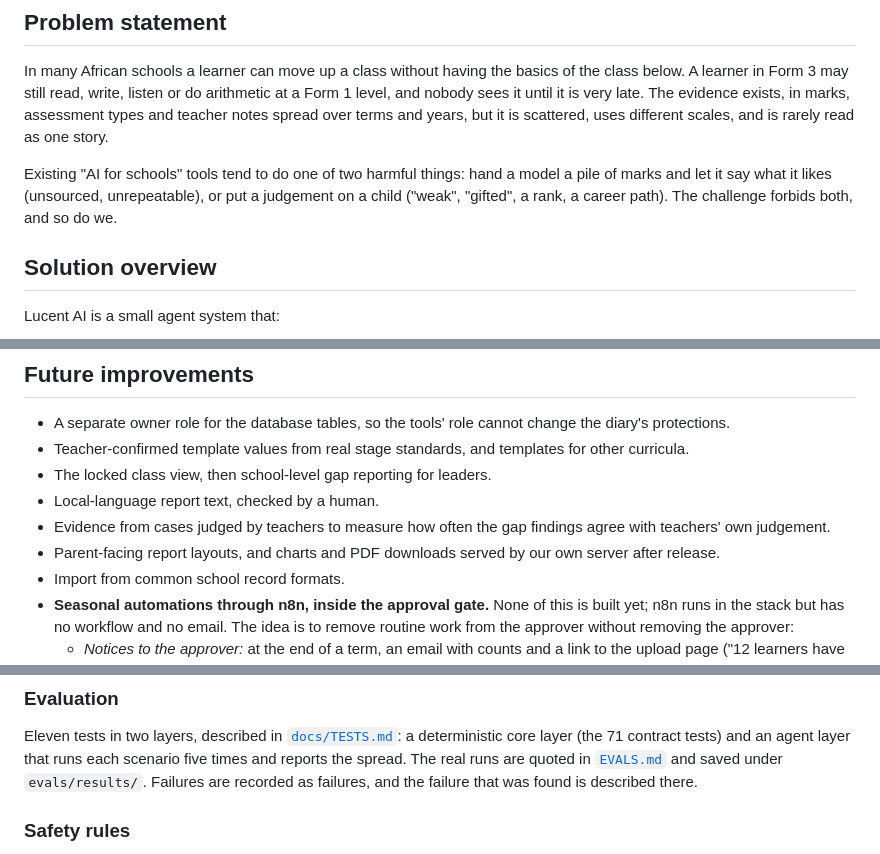
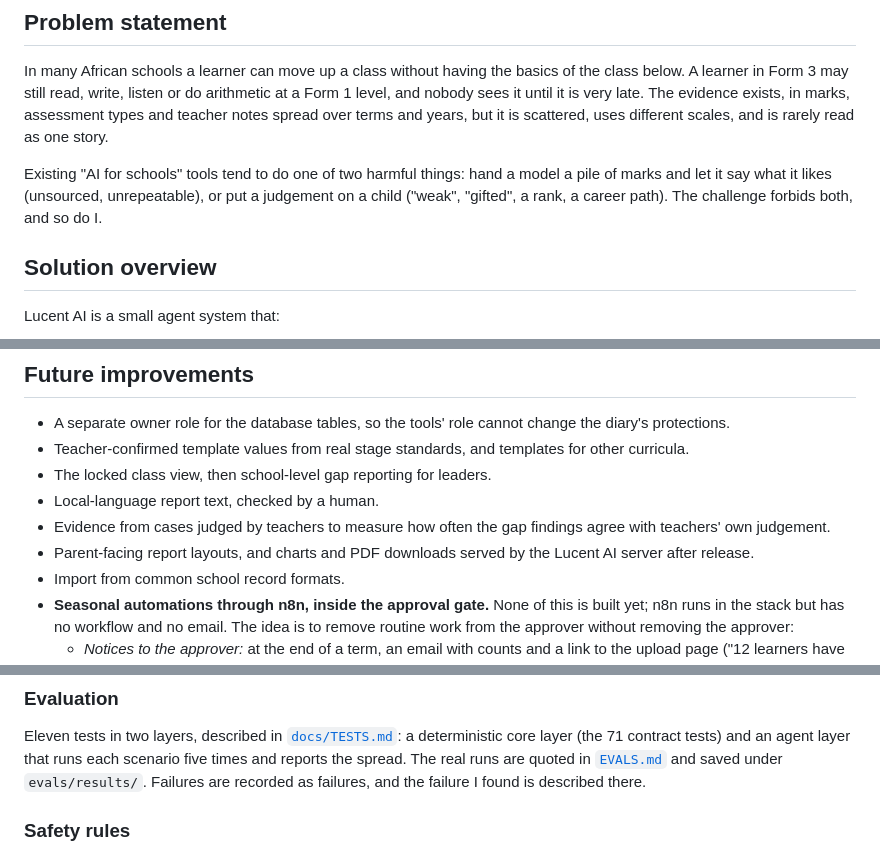
Before and after one commit to Sedoid/MDEIS, a Markdown page: README.md, 3 parts joined by grey strips. Drawn GitHub-style.

```diff
--- a/README.md
+++ b/README.md
@@ -43,7 +38,7 @@ as one story.
 
 Existing "AI for schools" tools tend to do one of two harmful things: hand a model a pile of
 marks and let it say what it likes (unsourced, unrepeatable), or put a judgement on a child
-("weak", "gifted", a rank, a career path). The challenge forbids both, and so do we.
+("weak", "gifted", a rank, a career path). The challenge forbids both, and so do I.
 
 ## Solution overview
 
@@ -302,7 +300,7 @@ Nothing reaches a parent or teacher outside this gate.
 - Local-language report text, checked by a human.
 - Evidence from cases judged by teachers to measure how often the gap findings agree with
   teachers' own judgement.
-- Parent-facing report layouts, and charts and PDF downloads served by our own server after
+- Parent-facing report layouts, and charts and PDF downloads served by the Lucent AI server after
   release.
 - Import from common school record formats.
 - **Seasonal automations through n8n, inside the approval gate.** None of this is built yet; n8n runs in
@@ -328,7 +326,7 @@ Nothing reaches a parent or teacher outside this gate.
 Eleven tests in two layers, described in [`docs/TESTS.md`](docs/TESTS.md): a deterministic core
 layer (the 71 contract tests) and an agent layer that runs each scenario five times and reports the
 spread. The real runs are quoted in [`EVALS.md`](EVALS.md) and saved under `evals/results/`. Failures
-are recorded as failures, and the failure that was found is described there.
+are recorded as failures, and the failure I found is described there.
 
 ### Safety rules
 
```
Also changed, not shown: other parts of README.md (+22 -24 lines).
